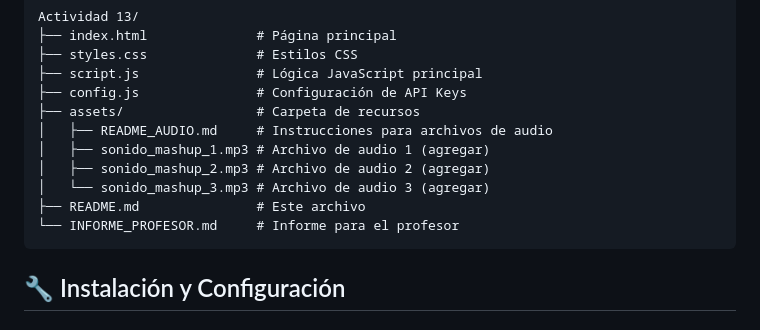
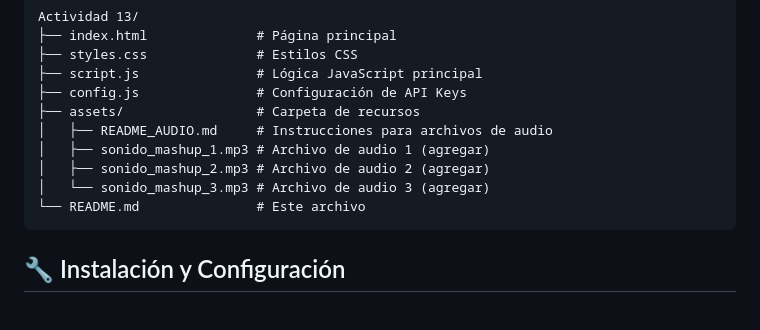
Before and after one commit to kani204/ACTIVIDAD-13-AGREGANDO-GOOGLE-MAPS-MASHUP-MULTIMEDIA, a Markdown page: README.md, the part around the change. GitHub-like rendering.

````diff
--- a/README.md
+++ b/README.md
@@ -57,8 +57,7 @@ Actividad 13/
 │   ├── sonido_mashup_1.mp3 # Archivo de audio 1 (agregar)
 │   ├── sonido_mashup_2.mp3 # Archivo de audio 2 (agregar)
 │   └── sonido_mashup_3.mp3 # Archivo de audio 3 (agregar)
-├── README.md               # Este archivo
-└── INFORME_PROFESOR.md     # Informe para el profesor
+└── README.md               # Este archivo
 ```
 
 ## 🔧 Instalación y Configuración
````
